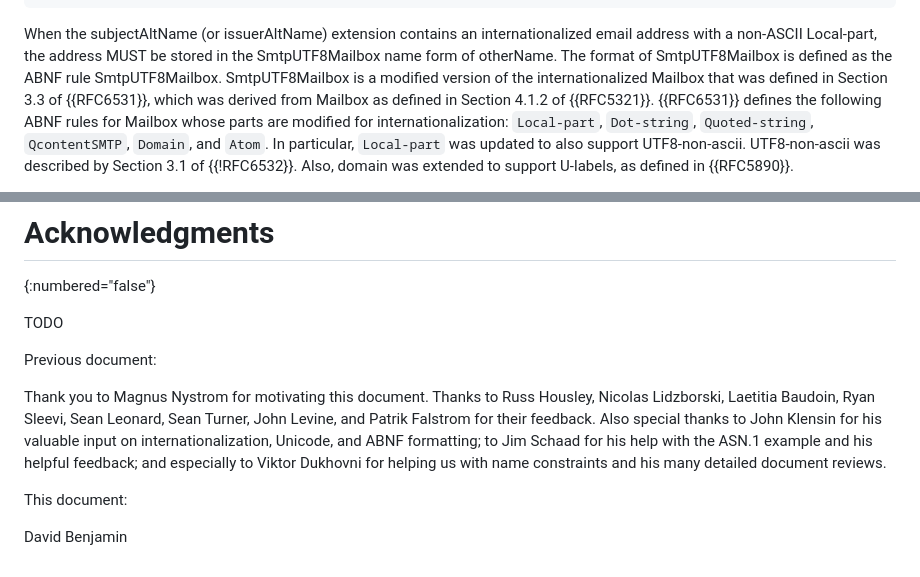
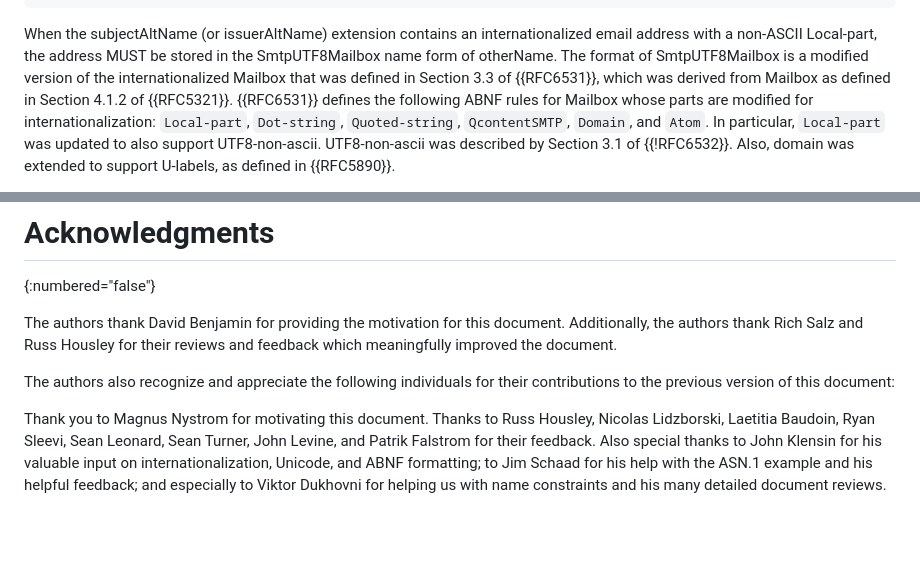
Before and after one commit to CBonnell/draft-lamps-rfc8398-bis, a Markdown page: draft-ietf-lamps-rfc8398bis.md, 2 parts joined by grey strips. GitHub-like rendering; blank space fills up the shorter version.

Commit message:
Last call edits

```diff
--- a/draft-ietf-lamps-rfc8398bis.md
+++ b/draft-ietf-lamps-rfc8398bis.md
@@ -122,8 +122,7 @@ SmtpUTF8Mailbox ::= UTF8String (SIZE (1..MAX))
 When the subjectAltName (or issuerAltName) extension contains an
 internationalized email address with a non-ASCII Local-part, the
 address MUST be stored in the SmtpUTF8Mailbox name form of otherName.
-The format of SmtpUTF8Mailbox is defined as the ABNF rule
-SmtpUTF8Mailbox.  SmtpUTF8Mailbox is a modified version of the
+The format of SmtpUTF8Mailbox is a modified version of the
 internationalized Mailbox that was defined in Section 3.3 of
 {{RFC6531}}, which was derived from Mailbox as defined in Section 4.1.2
 of {{RFC5321}}.  {{RFC6531}} defines the following ABNF rules for Mailbox
@@ -457,9 +456,12 @@ program.
 # Acknowledgments
 {:numbered="false"}
 
-TODO
+The authors thank David Benjamin for providing the motivation for this
+document. Additionally, the authors thank Rich Salz and Russ Housley
+for their reviews and feedback which meaningfully improved the document.
 
-Previous document:
+The authors also recognize and appreciate the following individuals for
+their contributions to the previous version of this document:
 
 Thank you to Magnus Nystrom for motivating this document.  Thanks to
 Russ Housley, Nicolas Lidzborski, Laetitia Baudoin, Ryan Sleevi, Sean
@@ -469,7 +471,3 @@ on internationalization, Unicode, and ABNF formatting; to Jim Schaad
 for his help with the ASN.1 example and his helpful feedback; and
 especially to Viktor Dukhovni for helping us with name constraints
 and his many detailed document reviews.
-
-This document:
-
-David Benjamin
```
